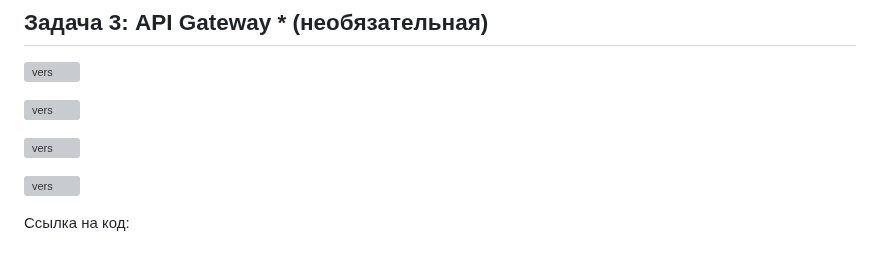
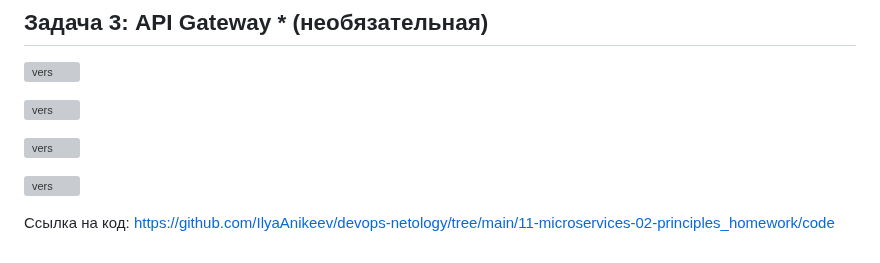
Before and after one commit to IlyaAnikeev/devops-netology, a Markdown page: 11-microservices-02-principles_homework/README.md, the part around the change. GitHub-like rendering; grey boxes are pictures that could not be loaded.

```diff
--- a/11-microservices-02-principles_homework/README.md
+++ b/11-microservices-02-principles_homework/README.md
@@ -147,4 +147,4 @@ curl -X GET http://localhost/images/4e6df220-295e-4231-82bc-45e4b1484430.jpg
 
 ![vers](img/4.png)
 
-Ссылка на код:
+Ссылка на код: https://github.com/IlyaAnikeev/devops-netology/tree/main/11-microservices-02-principles_homework/code
```
